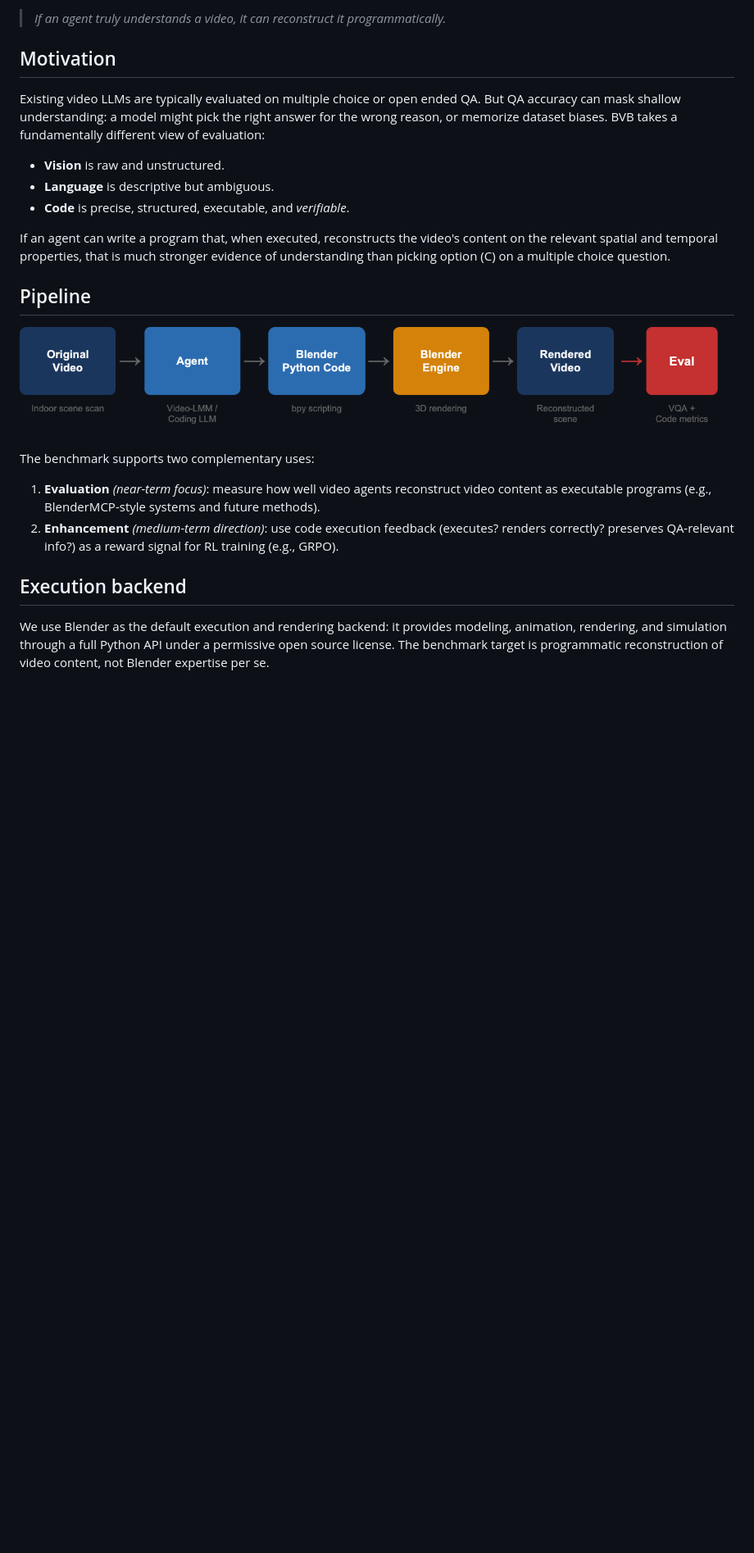
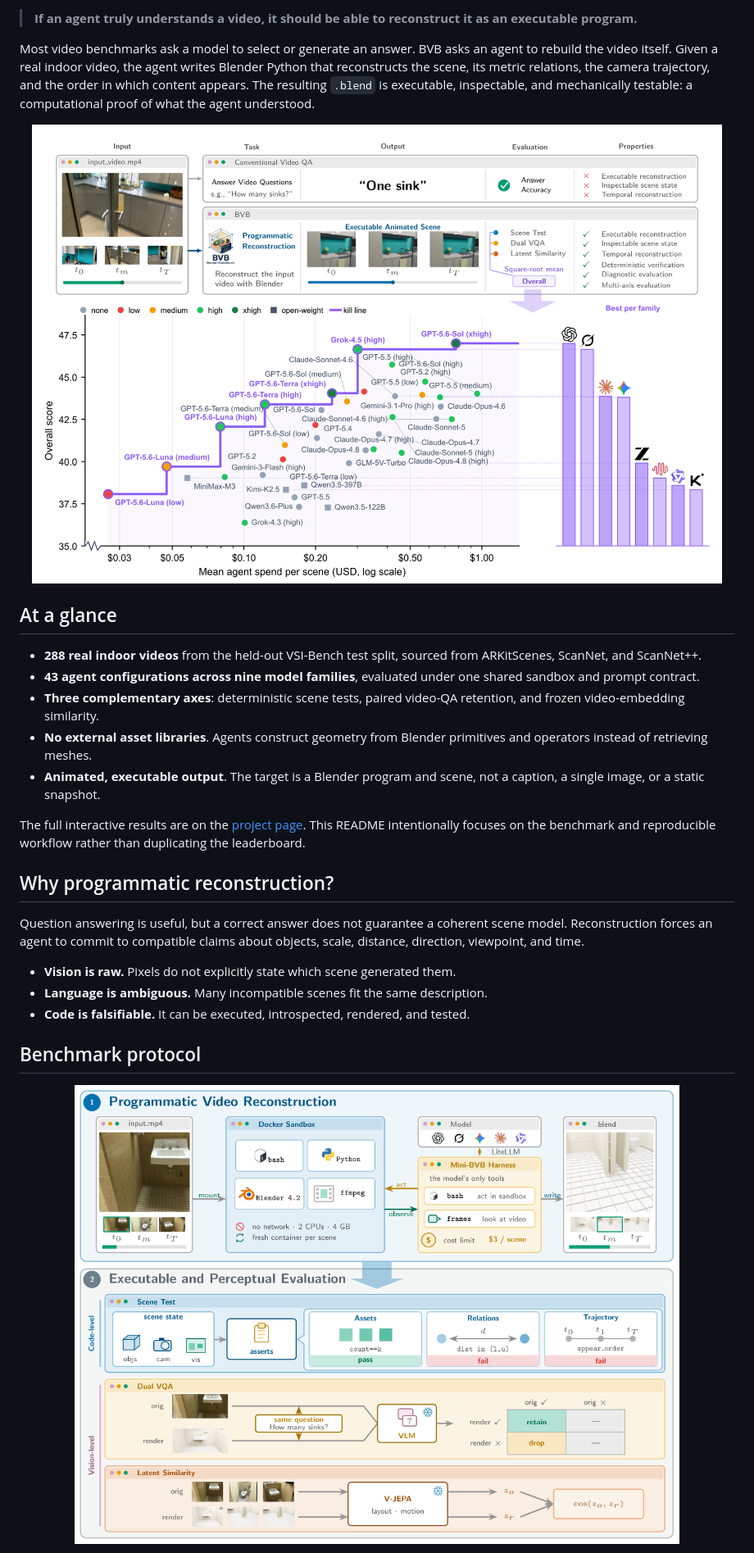
Before and after one commit to callingforhelp/BVB, a Markdown page: README.md, the part around one of its changes. Shown at 82% size. Rendered like a GitHub page; pictures changed too: assets/bvb-pipeline.png (added), assets/bvb-teaser-frontier.png (added); blank space fills up the shorter version.

Commit message:
Align README with the BVB paper
Replace planned benchmark details with the evaluated protocol, evidence-backed findings, and current figures.

Co-authored-by: Cursor <cursoragent@cursor.com>

```diff
--- a/README.md
+++ b/README.md
@@ -11,26 +17,50 @@ This repository hosts the dataset and refinement tooling for BVB.
 
-> *If an agent truly understands a video, it can reconstruct it programmatically.*
+> **If an agent truly understands a video, it should be able to reconstruct it as an executable program.**
 
-## Motivation
+Most video benchmarks ask a model to select or generate an answer. BVB asks an
+agent to rebuild the video itself. Given a real indoor video, the agent writes
+Blender Python that reconstructs the scene, its metric relations, the camera
+trajectory, and the order in which content appears. The resulting `.blend` is
+executable, inspectable, and mechanically testable: a computational proof of
+what the agent understood.
 
-Existing video LLMs are typically evaluated on multiple choice or open ended QA. But QA accuracy can mask shallow understanding: a model might pick the right answer for the wrong reason, or memorize dataset biases. BVB takes a fundamentally different view of evaluation:
+<p align="center">
+  <a href="https://yoloytang.me/BVB/">
+    <img src="assets/bvb-teaser-frontier.png" alt="BVB task overview and cost frontier">
+  </a>
+</p>
 
-- **Vision** is raw and unstructured.
-- **Language** is descriptive but ambiguous.
-- **Code** is precise, structured, executable, and *verifiable*.
+## At a glance
 
-If an agent can write a program that, when executed, reconstructs the video's content on the relevant spatial and temporal properties, that is much stronger evidence of understanding than picking option (C) on a multiple choice question.
+- **288 real indoor videos** from the held-out VSI-Bench test split, sourced
+  from ARKitScenes, ScanNet, and ScanNet++.
+- **43 agent configurations across nine model families**, evaluated under one
+  shared sandbox and prompt contract.
+- **Three complementary axes**: deterministic scene tests, paired video-QA
+  retention, and frozen video-embedding similarity.
+- **No external asset libraries**. Agents construct geometry from Blender
+  primitives and operators instead of retrieving meshes.
+- **Animated, executable output**. The target is a Blender program and scene,
+  not a caption, a single image, or a static snapshot.
 
-## Pipeline
+The full interactive results are on the
+[project page](https://yoloytang.me/BVB/#leaderboard). This README intentionally
+focuses on the benchmark and reproducible workflow rather than duplicating the
+leaderboard.
 
-![BVB pipeline teaser](assets/teaser.png)
+## Why programmatic reconstruction?
 
-The benchmark supports two complementary uses:
+Question answering is useful, but a correct answer does not guarantee a
+coherent scene model. Reconstruction forces an agent to commit to compatible
+claims about objects, scale, distance, direction, viewpoint, and time.
 
-1. **Evaluation** *(near-term focus)*: measure how well video agents reconstruct video content as executable programs (e.g., BlenderMCP-style systems and future methods).
-2. **Enhancement** *(medium-term direction)*: use code execution feedback (executes? renders correctly? preserves QA-relevant info?) as a reward signal for RL training (e.g., GRPO).
+- **Vision is raw.** Pixels do not explicitly state which scene generated them.
+- **Language is ambiguous.** Many incompatible scenes fit the same description.
+- **Code is falsifiable.** It can be executed, introspected, rendered, and tested.
 
-## Execution backend
+## Benchmark protocol
 
-We use Blender as the default execution and rendering backend: it provides modeling, animation, rendering, and simulation through a full Python API under a permissive open source license. The benchmark target is programmatic reconstruction of video content, not Blender expertise per se.
+<p align="center">
+  <img src="assets/bvb-pipeline.png" alt="BVB two-stage reconstruction and evaluation protocol">
+</p>
 
```
Also changed, not shown: other parts of README.md (+111 -97 lines), assets/bvb-diagnostics.png (added).
